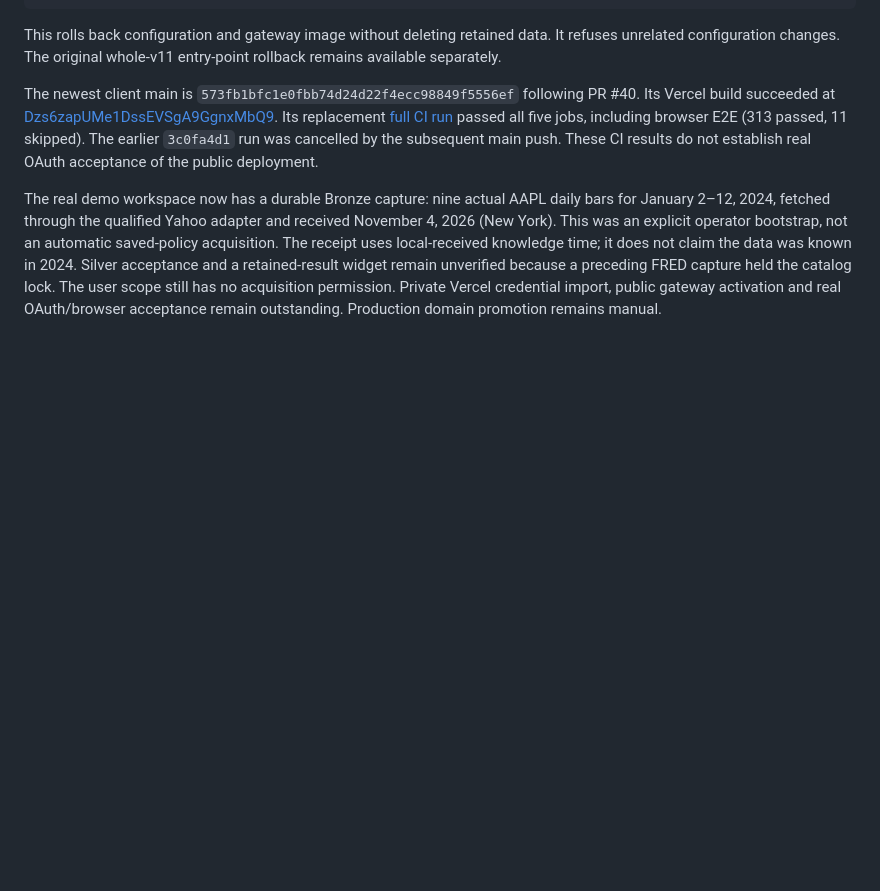
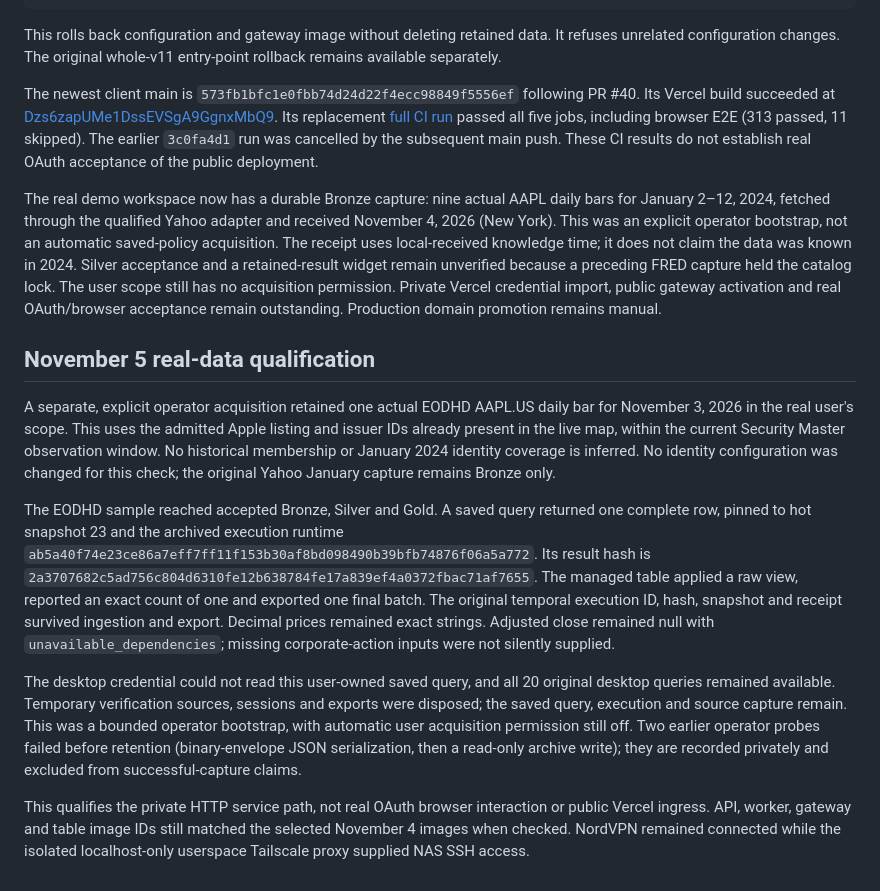
Before and after one commit to Adventures-OpenBQ/openbq-docker, a Markdown page: v11/WEB-PRINCIPAL-BOUNDARY.md, the part around the change. Drawn GitHub-style; blank space fills up the shorter version.

Commit message:
docs: qualify real user retained data and managed export

```diff
--- a/v11/WEB-PRINCIPAL-BOUNDARY.md
+++ b/v11/WEB-PRINCIPAL-BOUNDARY.md
@@ -145,3 +145,37 @@ and a retained-result widget remain unverified because a preceding FRED capture
 held the catalog lock. The user scope still has no acquisition permission.
 Private Vercel credential import, public gateway activation and real OAuth/browser
 acceptance remain outstanding. Production domain promotion remains manual.
+
+
+## November 5 real-data qualification
+
+A separate, explicit operator acquisition retained one actual EODHD AAPL.US daily
+bar for November 3, 2026 in the real user's scope. This uses the admitted Apple
+listing and issuer IDs already present in the live map, within the current
+Security Master observation window. No historical membership or January 2024
+identity coverage is inferred. No identity configuration was changed for this
+check; the original Yahoo January capture remains Bronze only.
+
+The EODHD sample reached accepted Bronze, Silver and Gold. A saved query returned
+one complete row, pinned to hot snapshot 23 and the archived execution runtime
+`ab5a40f74e23ce86a7eff7ff11f153b30af8bd098490b39bfb74876f06a5a772`.
+Its result hash is
+`2a3707682c5ad756c804d6310fe12b638784fe17a839ef4a0372fbac71af7655`.
+The managed table applied a raw view, reported an exact count of one and exported
+one final batch. The original temporal execution ID, hash, snapshot and receipt
+survived ingestion and export. Decimal prices remained exact strings. Adjusted
+close remained null with `unavailable_dependencies`; missing corporate-action
+inputs were not silently supplied.
+
+The desktop credential could not read this user-owned saved query, and all 20
+original desktop queries remained available. Temporary verification sources,
+sessions and exports were disposed; the saved query, execution and source
+capture remain. This was a bounded operator bootstrap, with automatic user
+acquisition permission still off. Two earlier operator probes failed before
+retention (binary-envelope JSON serialization, then a read-only archive write);
+they are recorded privately and excluded from successful-capture claims.
+
+This qualifies the private HTTP service path, not real OAuth browser interaction
+or public Vercel ingress. API, worker, gateway and table image IDs still matched
+the selected November 4 images when checked. NordVPN remained connected while
+the isolated localhost-only userspace Tailscale proxy supplied NAS SSH access.
```
Also changed, not shown: v11/NAS-LIVE-2026-11-04.md (+10 -0 lines).
